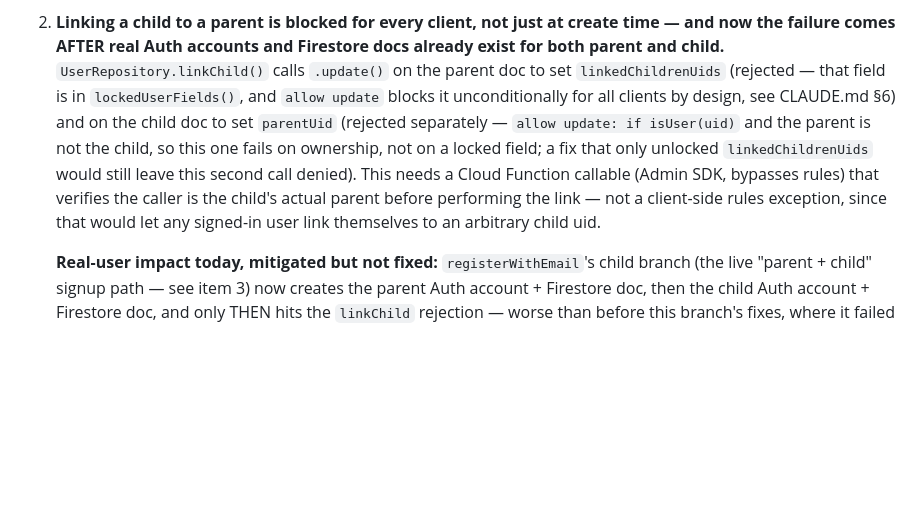
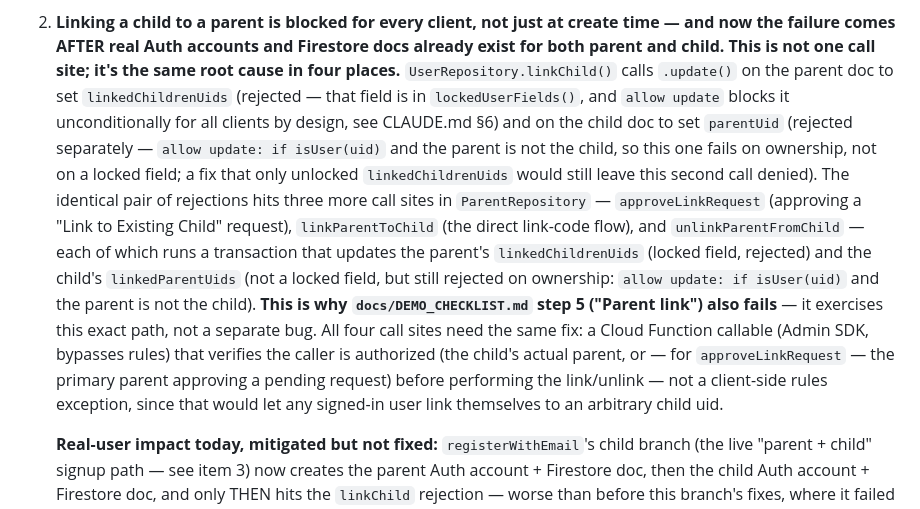
Before and after one commit to saxs-14/questkids, a Markdown page: docs/DEFERRED.md, the part around the change. Rendered like a GitHub page; blank space fills up the shorter version.

```diff
--- a/docs/DEFERRED.md
+++ b/docs/DEFERRED.md
@@ -45,7 +45,8 @@ self-registration is genuinely usable end-to-end — not mechanical fixes:**
    exists).
 2. **Linking a child to a parent is blocked for every client, not just at
    create time — and now the failure comes AFTER real Auth accounts and
-   Firestore docs already exist for both parent and child.**
+   Firestore docs already exist for both parent and child. This is not one
+   call site; it's the same root cause in four places.**
    `UserRepository.linkChild()` calls `.update()` on the parent doc to set
    `linkedChildrenUids` (rejected — that field is in `lockedUserFields()`,
    and `allow update` blocks it unconditionally for all clients by design,
@@ -53,10 +54,21 @@ self-registration is genuinely usable end-to-end — not mechanical fixes:**
    separately — `allow update: if isUser(uid)` and the parent is not the
    child, so this one fails on ownership, not on a locked field; a fix that
    only unlocked `linkedChildrenUids` would still leave this second call
-   denied). This needs a Cloud Function callable (Admin SDK, bypasses
-   rules) that verifies the caller is the child's actual parent before
-   performing the link — not a client-side rules exception, since that
-   would let any signed-in user link themselves to an arbitrary child uid.
+   denied). The identical pair of rejections hits three more call sites in
+   `ParentRepository` — `approveLinkRequest` (approving a
+   "Link to Existing Child" request), `linkParentToChild` (the direct
+   link-code flow), and `unlinkParentFromChild` — each of which runs a
+   transaction that updates the parent's `linkedChildrenUids` (locked
+   field, rejected) and the child's `linkedParentUids` (not a locked
+   field, but still rejected on ownership: `allow update: if isUser(uid)`
+   and the parent is not the child). **This is why `docs/DEMO_CHECKLIST.md`
+   step 5 ("Parent link") also fails** — it exercises this exact path, not
+   a separate bug. All four call sites need the same fix: a Cloud Function
+   callable (Admin SDK, bypasses rules) that verifies the caller is
+   authorized (the child's actual parent, or — for `approveLinkRequest` —
+   the primary parent approving a pending request) before performing the
+   link/unlink — not a client-side rules exception, since that would let
+   any signed-in user link themselves to an arbitrary child uid.
 
    **Real-user impact today, mitigated but not fixed:** `registerWithEmail`'s
    child branch (the live "parent + child" signup path — see item 3) now
```
Also changed, not shown: docs/DEMO_CHECKLIST.md (+17 -2 lines).
